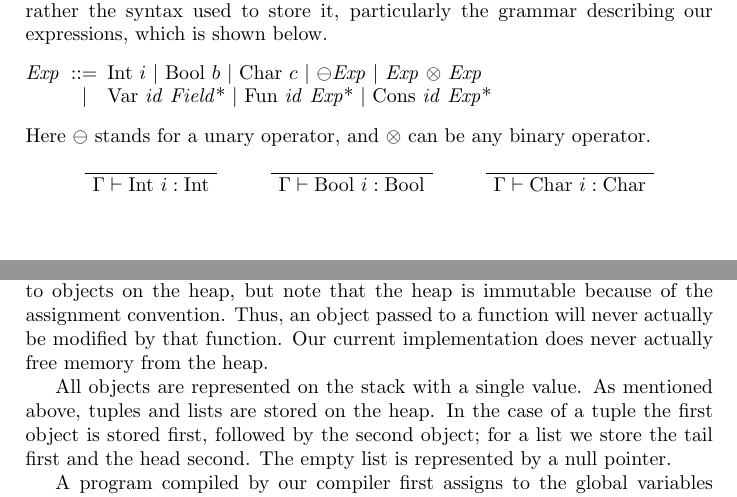
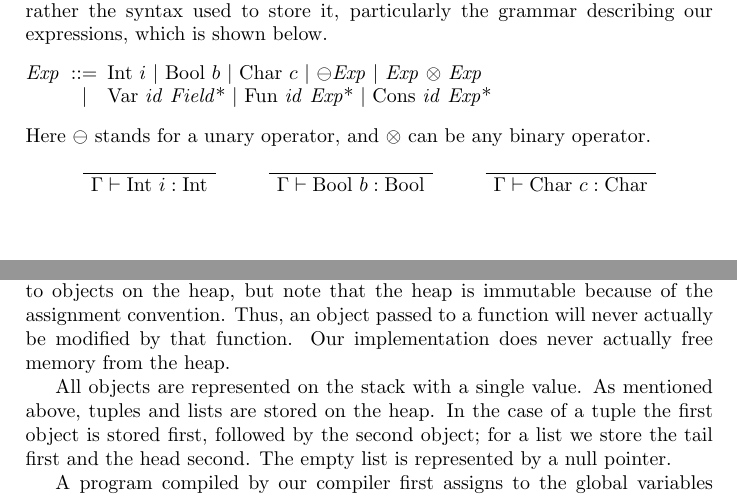
Before and after one commit to hettoo/cc, a LaTeX document (doc/final.tex): two parts of pages 2 and 4 of 4, joined at a grey line, cut so that both start at the same text. Compiled offline with pdfLaTeX.

```diff
--- a/doc/final.tex
+++ b/doc/final.tex
@@ -125,11 +127,11 @@
     \DisplayProof
     \qquad
     \AxiomC{}
-    \UnaryInfC{$\Gamma \vdash \text{Bool } i : \text{Bool}$}
+    \UnaryInfC{$\Gamma \vdash \text{Bool } b : \text{Bool}$}
     \DisplayProof
     \qquad
     \AxiomC{}
-    \UnaryInfC{$\Gamma \vdash \text{Char } i : \text{Char}$}
+    \UnaryInfC{$\Gamma \vdash \text{Char } c : \text{Char}$}
     \DisplayProof
 \end{center}
 
@@ -251,10 +253,11 @@
 
 \section{Compilation Schemes}
 
+% TODO: update this
 We employ \emph{by-value} assignments and calling: a copy of an object---as shallow as possible---is made on assignment.
 For tuples and lists this value is a pointer to objects on the heap, but note that the heap is immutable because of the assignment convention.
 Thus, an object passed to a function will never actually be modified by that function.
-Our current implementation does never actually free memory from the heap.
+Our implementation does never actually free memory from the heap. % TODO: irrelevant?
 
 All objects are represented on the stack with a single value.
 As mentioned above, tuples and lists are stored on the heap.
```
Also changed, not shown: doc/final.tex (6 more changed lines).
